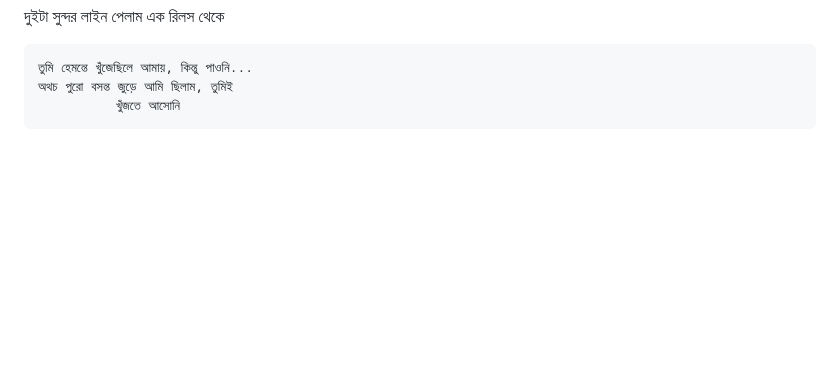
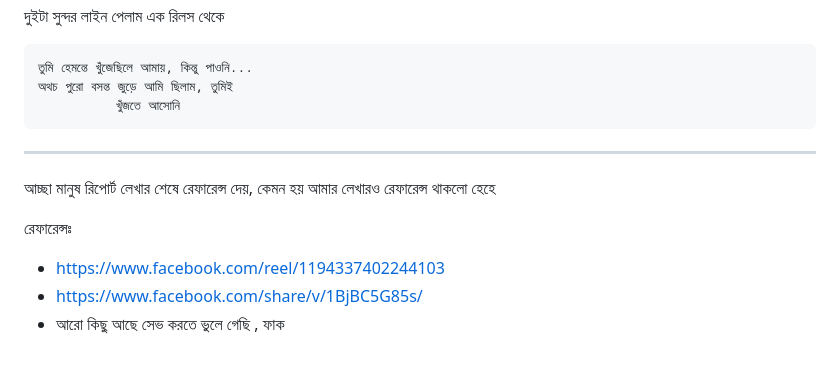
Before and after one commit to yourgumpy/Obsidian, a Markdown page: Dailies/2025-05-12.md, the part around the change. GitHub-like rendering; blank space fills up the shorter version.

Commit message:
12-May-2025 16:14

````diff
--- a/Dailies/2025-05-12.md
+++ b/Dailies/2025-05-12.md
@@ -31,3 +31,10 @@
 অথচ পুরো বসন্ত জুড়ে আমি ছিলাম, তুমিই
           খুঁজতে আসোনি
 ```
+---
+আচ্ছা মানুষ রিপোর্ট লেখার শেষে রেফারেন্স দেয়, কেমন হয় আমার লেখারও রেফারেন্স থাকলো হেহে
+
+রেফারেন্সঃ
+- https://www.facebook.com/reel/1194337402244103
+- https://www.facebook.com/share/v/1BjBC5G85s/
+- আরো কিছু আছে সেভ করতে ভুলে গেছি , ফাক
````
